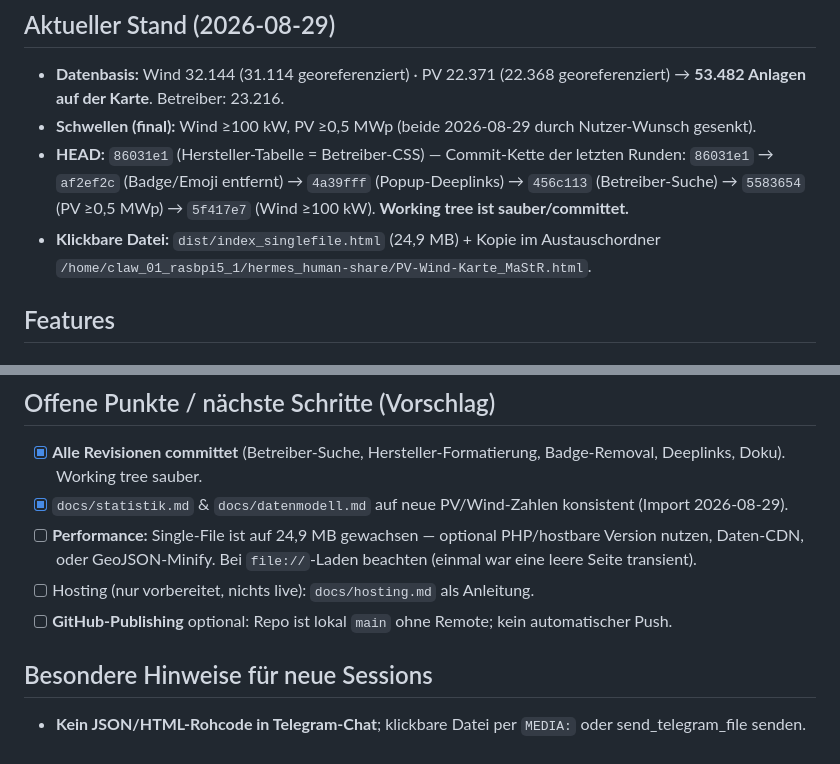
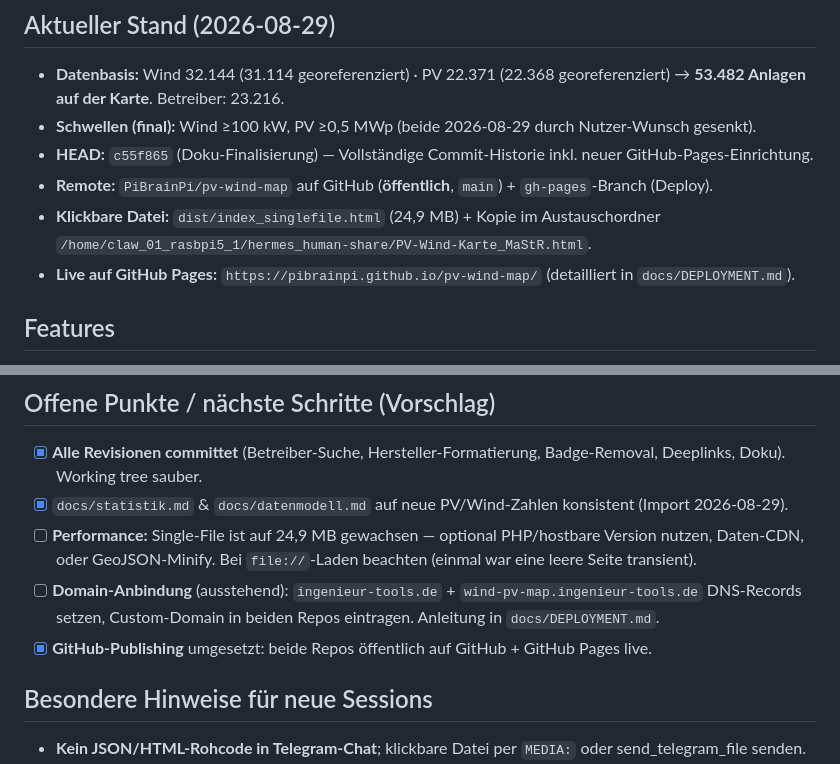
Before and after one commit to PiBrainPi/pv-wind-map, a Markdown page: docs/PROJEKTSTAND.md, 2 parts joined by grey strips. Drawn GitHub-style.

```diff
--- a/docs/PROJEKTSTAND.md
+++ b/docs/PROJEKTSTAND.md
@@ -11,11 +11,11 @@ in Betrieb**, aus dem Marktstammdatenregister (MaStR, BNetzA). Klickbare Single-
 - **Datenbasis:** Wind 32.144 (31.114 georeferenziert) · PV 22.371 (22.368 georeferenziert)
   → **53.482 Anlagen auf der Karte**. Betreiber: 23.216.
 - **Schwellen (final):** Wind ≥100 kW, PV ≥0,5 MWp (beide 2026-08-29 durch Nutzer-Wunsch gesenkt).
-- **HEAD:** `86031e1` (Hersteller-Tabelle = Betreiber-CSS) — Commit-Kette der letzten Runden:
-  `86031e1` → `af2ef2c` (Badge/Emoji entfernt) → `4a39fff` (Popup-Deeplinks) → `456c113` (Betreiber-Suche)
-  → `5583654` (PV ≥0,5 MWp) → `5f417e7` (Wind ≥100 kW). **Working tree ist sauber/committet.**
+- **HEAD:** `c55f865` (Doku-Finalisierung) — Vollständige Commit-Historie inkl. neuer GitHub-Pages-Einrichtung.
+- **Remote:** `PiBrainPi/pv-wind-map` auf GitHub (**öffentlich**, `main`) + `gh-pages`-Branch (Deploy).
 - **Klickbare Datei:** `dist/index_singlefile.html` (24,9 MB) + Kopie im Austauschordner
   `/home/claw_01_rasbpi5_1/hermes_human-share/PV-Wind-Karte_MaStR.html`.
+- **Live auf GitHub Pages:** `https://pibrainpi.github.io/pv-wind-map/` (detailliert in `docs/DEPLOYMENT.md`).
 
 ## Features
 - **Karte:** Leaflet + MarkerCluster, Filter nach Typ (Wind/PV) und Bundesland, Detail-Popups.
@@ -59,8 +59,9 @@ bash scripts/build.sh          # fetch → import → export → bundle (erzeugt
 - [x] `docs/statistik.md` & `docs/datenmodell.md` auf neue PV/Wind-Zahlen konsistent (Import 2026-08-29).
 - [ ] **Performance:** Single-File ist auf 24,9 MB gewachsen — optional PHP/hostbare Version nutzen,
       Daten-CDN, oder GeoJSON-Minify. Bei `file://`-Laden beachten (einmal war eine leere Seite transient).
-- [ ] Hosting (nur vorbereitet, nichts live): `docs/hosting.md` als Anleitung.
-- [ ] **GitHub-Publishing** optional: Repo ist lokal `main` ohne Remote; kein automatischer Push.
+- [ ] **Domain-Anbindung** (ausstehend): `ingenieur-tools.de` + `wind-pv-map.ingenieur-tools.de` DNS-Records
+      setzen, Custom-Domain in beiden Repos eintragen. Anleitung in `docs/DEPLOYMENT.md`.
+- [x] **GitHub-Publishing** umgesetzt: beide Repos öffentlich auf GitHub + GitHub Pages live.
 
 ## Besondere Hinweise für neue Sessions
 - **Kein JSON/HTML-Rohcode in Telegram-Chat**; klickbare Datei per `MEDIA:` oder send_telegram_file senden.
```
Also changed, not shown: README.md (+1 -0 lines), docs/DEPLOYMENT.md (added, +62 -0 lines).
